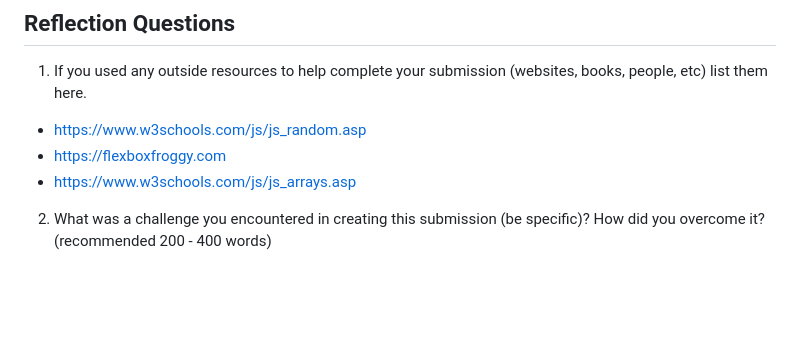
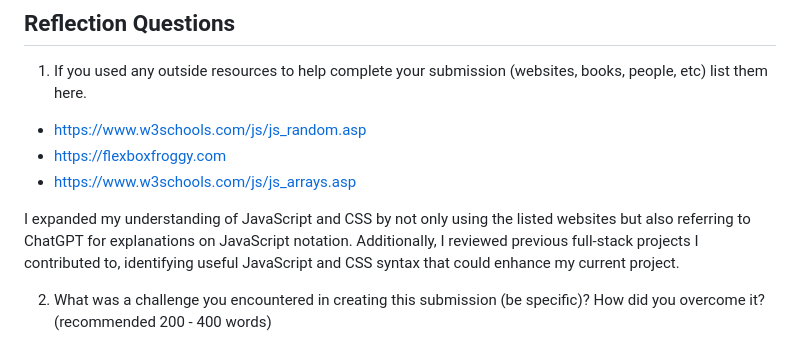
Before and after one commit to adorque/LightandSoundGame, a Markdown page: README.md, the part around the change. Drawn GitHub-style; blank space fills up the shorter version.

```diff
--- a/README.md
+++ b/README.md
@@ -22,6 +22,8 @@ The following **required** functionality is complete:
 - https://www.w3schools.com/js/js_random.asp
 - https://flexboxfroggy.com
 - https://www.w3schools.com/js/js_arrays.asp
+
+I expanded my understanding of JavaScript and CSS by not only using the listed websites but also referring to ChatGPT for explanations on JavaScript notation. Additionally, I reviewed previous full-stack projects I contributed to, identifying useful JavaScript and CSS syntax that could enhance my current project.
 
 2. What was a challenge you encountered in creating this submission (be specific)? How did you overcome it? (recommended 200 - 400 words)
 
```
